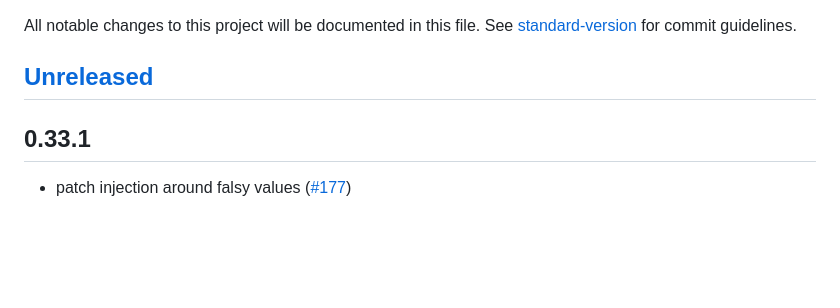
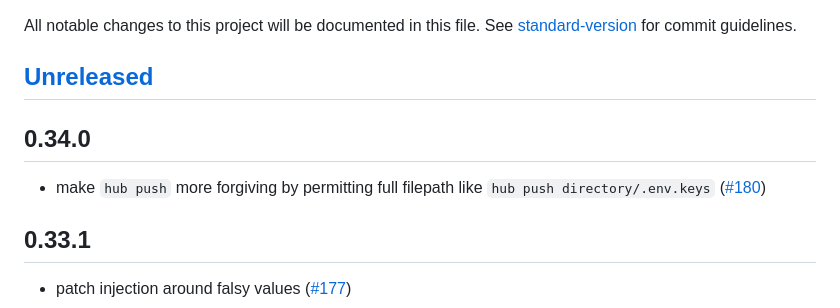
Before and after one commit to dotenvx/dotenvx, a Markdown page: CHANGELOG.md, the part around the change. Rendered like a GitHub page; blank space fills up the shorter version.

Commit message:
changelog 🪵

```diff
--- a/CHANGELOG.md
+++ b/CHANGELOG.md
@@ -3,6 +3,10 @@
 All notable changes to this project will be documented in this file. See [standard-version](https://github.com/conventional-changelog/standard-version) for commit guidelines.
 
 ## [Unreleased](https://github.com/dotenvx/dotenvx/compare/v0.33.1...main)
+
+## 0.34.0
+
+* make `hub push` more forgiving by permitting full filepath like `hub push directory/.env.keys` ([#180](https://github.com/dotenvx/dotenvx/pull/180))
 
 ## 0.33.1
 
```
